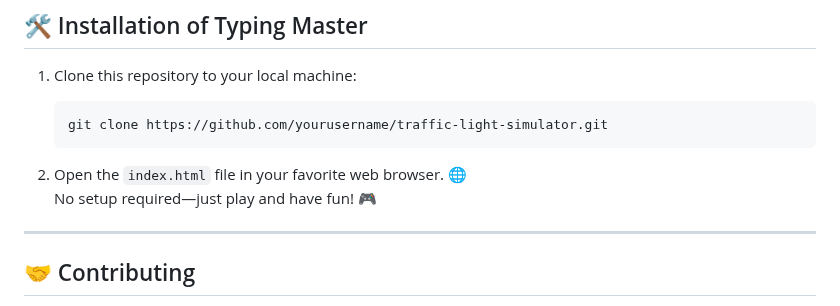
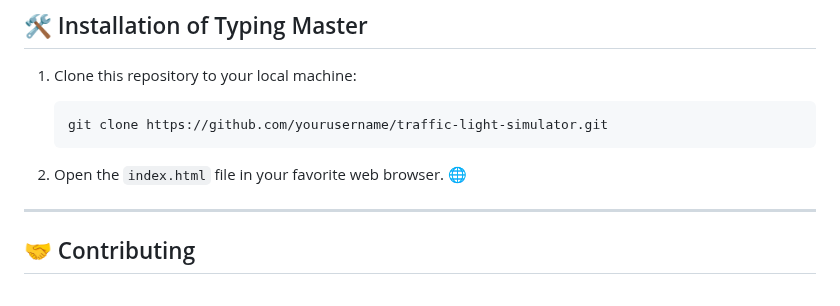
Before and after one commit to KelvCodes/Traffic-Light-Simulator-, a Markdown page: README.md, the part around the change. Rendered like a GitHub page.

````diff
--- a/README.md
+++ b/README.md
@@ -61,7 +61,7 @@ The use of **Chart.js** provides **interactive visualizations**, and **CSS Flexb
    ```
 
 2. Open the `index.html` file in your favorite web browser. 🌐
-   No setup required—just play and have fun! 🎮
+
 
 ---
 
````
